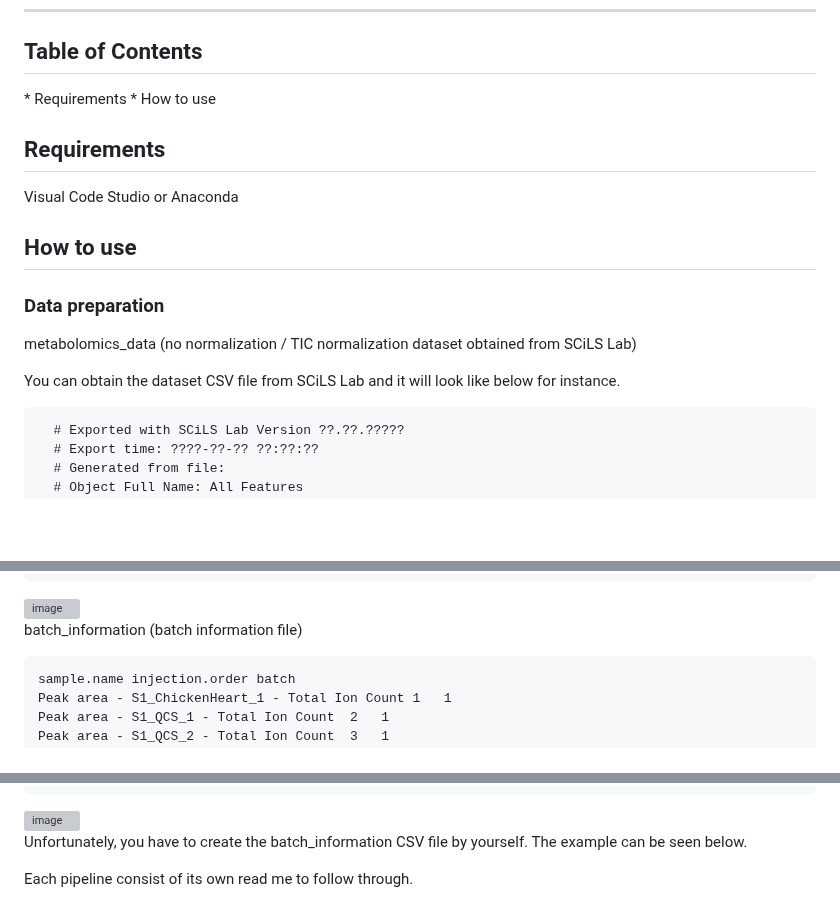
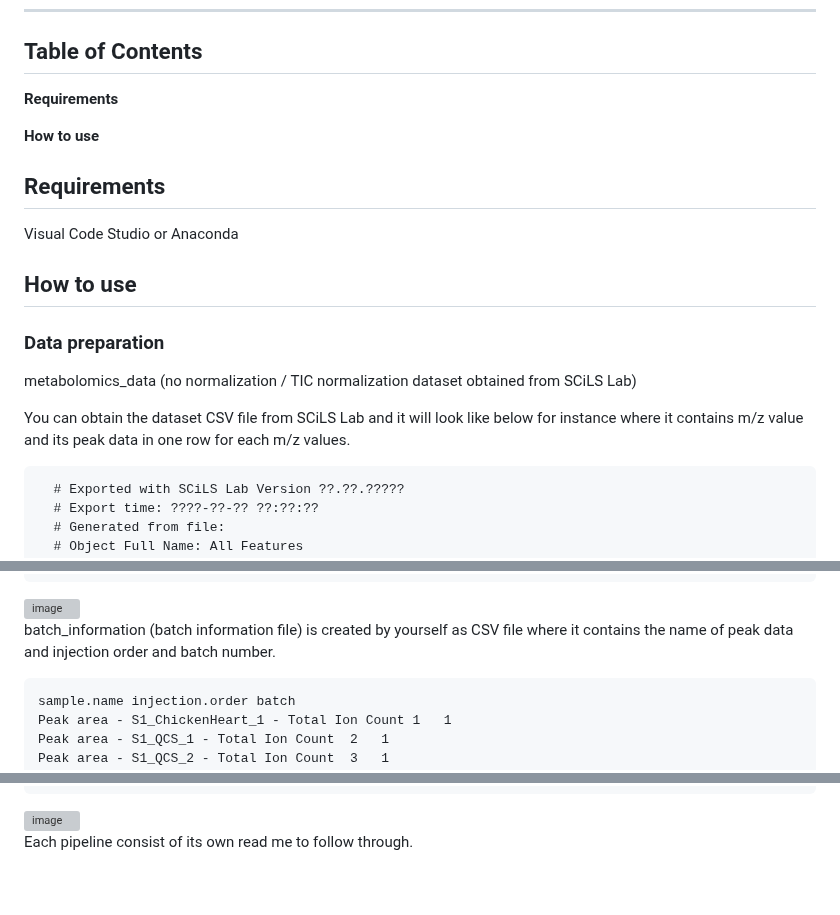
Before and after one commit to Jintonic0226/QCS_Pipeline, a Markdown page: README.md, 3 parts joined by grey strips. GitHub-like rendering; blank space fills up the shorter version; grey boxes are pictures that could not be loaded.

````diff
--- a/README.md
+++ b/README.md
@@ -38,8 +38,8 @@
 
 ---
 <h2>Table of Contents</h2>
-  * Requirements
-  * How to use
+<p><b>Requirements</b></p>
+<p><b>How to use</b></p>
 
 <h2>Requirements</h2>
 <p>Visual Code Studio or Anaconda </p>
@@ -47,7 +47,7 @@
 <h2>How to use</h2>
 <h3>Data preparation</h3>
 <p>metabolomics_data (no normalization / TIC normalization dataset obtained from SCiLS Lab)</p>
-<p>You can obtain the dataset CSV file from SCiLS Lab and it will look like below for instance. </p>
+<p>You can obtain the dataset CSV file from SCiLS Lab and it will look like below for instance where it contains m/z value and its peak data in one row for each m/z values.</p>
 
 ```
   # Exported with SCiLS Lab Version ??.??.?????
@@ -65,7 +65,7 @@
 
 
 <img width="1004" alt="image" src="https://github.com/user-attachments/assets/67d3710c-17ad-4840-8051-70f84f9a9f61">
-<p>batch_information (batch information file)</p>
+<p>batch_information (batch information file) is created by yourself as CSV file where it contains the name of peak data and injection order and batch number.</p>
 
 ```
 sample.name	injection.order	batch
@@ -86,7 +86,4 @@ Peak area - S2_QCS_6 - Total Ion Count	14	1
 ```
 <img width="365" alt="image" src="https://github.com/user-attachments/assets/898b2eac-8c62-4cc3-96f4-498d3d961565">
 
-<p>Unfortunately, you have to create the batch_information CSV file by yourself. The example can be seen below.</p>
-
-
 <p>Each pipeline consist of its own read me to follow through.<p>
````
Also changed, not shown: other parts of README.md (+3 -3 lines).
